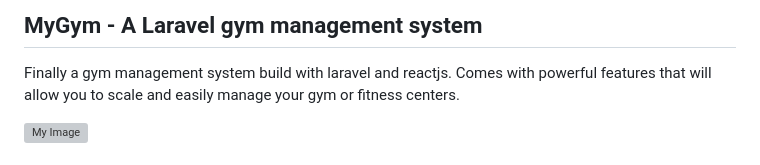
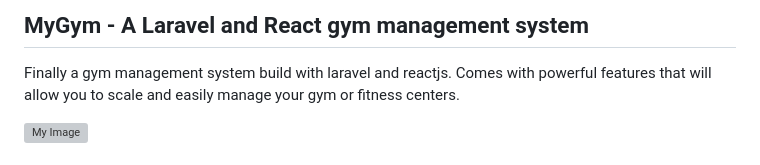
Before and after one commit to R3-da/MyGym, a Markdown page: readme.md, the part around the change. Rendered like a GitHub page; grey boxes are pictures that could not be loaded.

```diff
--- a/readme.md
+++ b/readme.md
@@ -1,4 +1,4 @@
-## MyGym - A Laravel gym management system
+## MyGym - A Laravel and React gym management system
 
 Finally a gym management system build with laravel and reactjs. Comes with powerful features that will allow you to scale and easily manage your gym or fitness centers.
 
```
